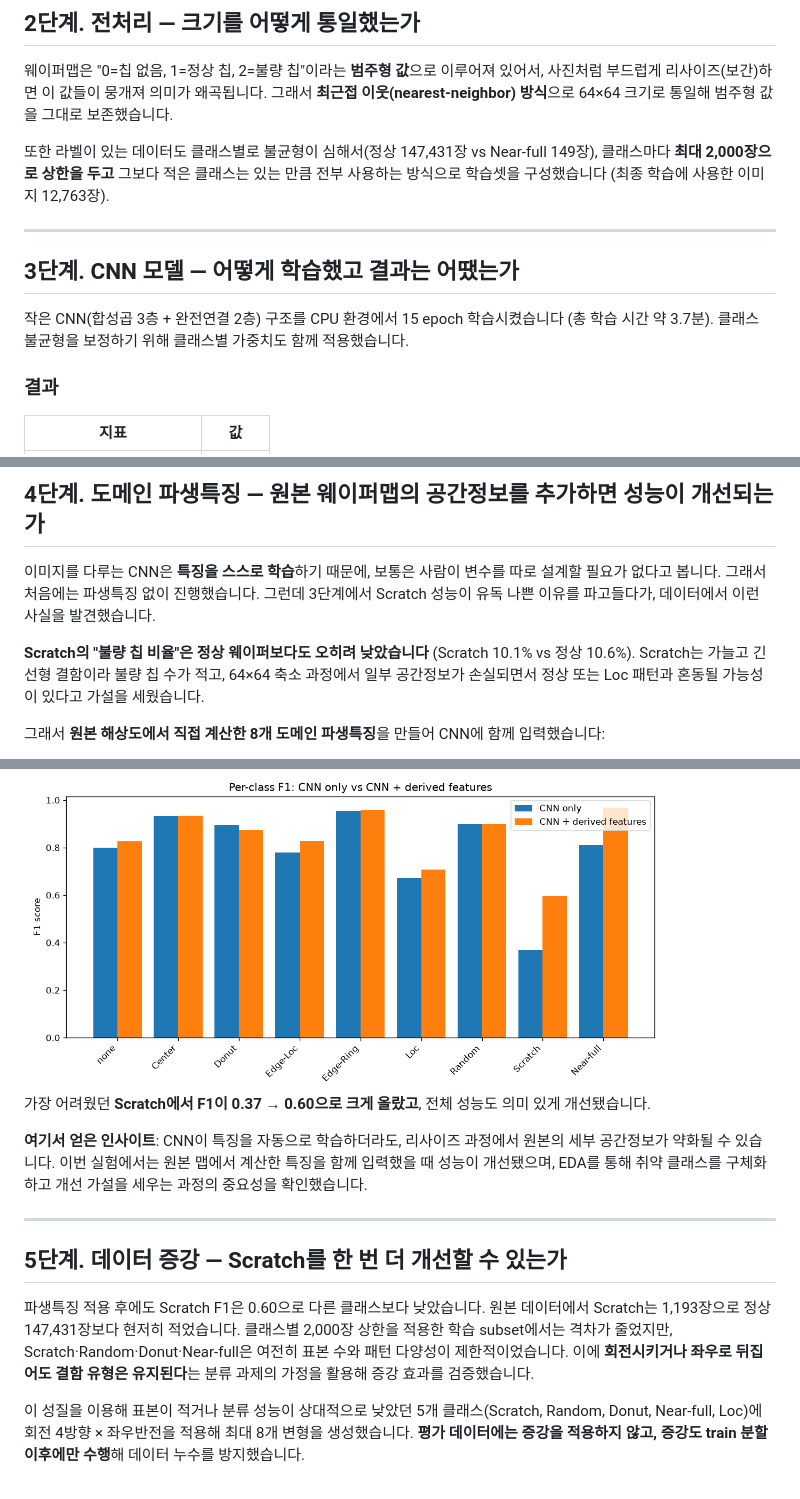
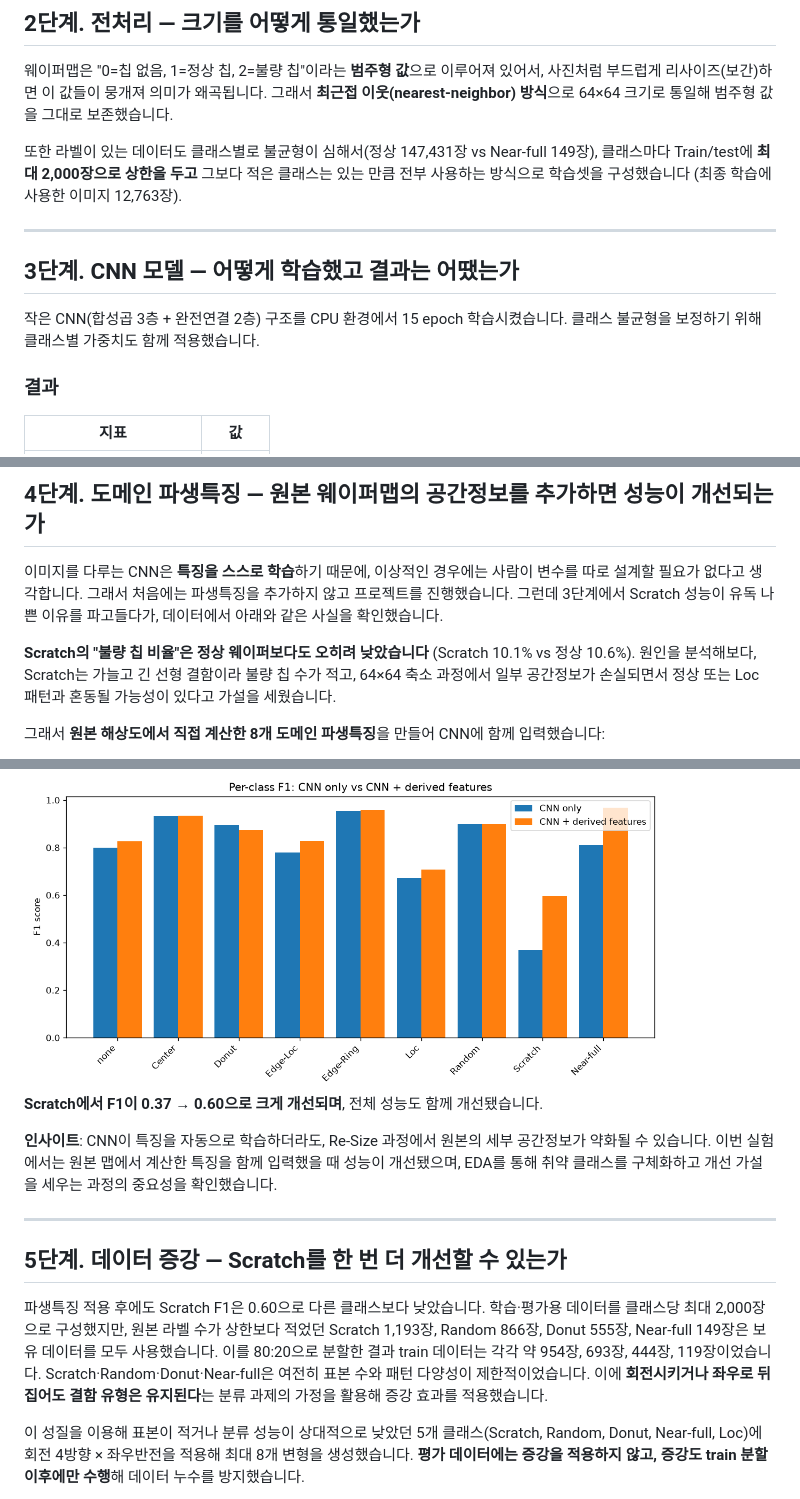
Before and after one commit to ojineeee/WM811K_wafer_defect_classification, a Markdown page: README.md, 3 parts joined by grey strips. Drawn GitHub-style.

Commit message:
Revise README for project objectives and insights
Updated project purpose and findings related to wafer defect classification, including data imbalance and model performance improvements.

```diff
--- a/README.md
+++ b/README.md
@@ -59,13 +59,13 @@
 
 웨이퍼맵은 "0=칩 없음, 1=정상 칩, 2=불량 칩"이라는 **범주형 값**으로 이루어져 있어서, 사진처럼 부드럽게 리사이즈(보간)하면 이 값들이 뭉개져 의미가 왜곡됩니다. 그래서 **최근접 이웃(nearest-neighbor) 방식**으로 64×64 크기로 통일해 범주형 값을 그대로 보존했습니다.
 
-또한 라벨이 있는 데이터도 클래스별로 불균형이 심해서(정상 147,431장 vs Near-full 149장), 클래스마다 **최대 2,000장으로 상한을 두고** 그보다 적은 클래스는 있는 만큼 전부 사용하는 방식으로 학습셋을 구성했습니다 (최종 학습에 사용한 이미지 12,763장).
+또한 라벨이 있는 데이터도 클래스별로 불균형이 심해서(정상 147,431장 vs Near-full 149장), 클래스마다 Train/test에 **최대 2,000장으로 상한을 두고** 그보다 적은 클래스는 있는 만큼 전부 사용하는 방식으로 학습셋을 구성했습니다 (최종 학습에 사용한 이미지 12,763장).
 
 ---
 
 ## 3단계. CNN 모델 — 어떻게 학습했고 결과는 어땠는가
 
-작은 CNN(합성곱 3층 + 완전연결 2층) 구조를 CPU 환경에서 15 epoch 학습시켰습니다 (총 학습 시간 약 3.7분). 클래스 불균형을 보정하기 위해 클래스별 가중치도 함께 적용했습니다.
+작은 CNN(합성곱 3층 + 완전연결 2층) 구조를 CPU 환경에서 15 epoch 학습시켰습니다. 클래스 불균형을 보정하기 위해 클래스별 가중치도 함께 적용했습니다.
 
 ### 결과
 
@@ -85,9 +85,9 @@
 
 ## 4단계. 도메인 파생특징 — 원본 웨이퍼맵의 공간정보를 추가하면 성능이 개선되는가
 
-이미지를 다루는 CNN은 **특징을 스스로 학습**하기 때문에, 보통은 사람이 변수를 따로 설계할 필요가 없다고 봅니다. 그래서 처음에는 파생특징 없이 진행했습니다. 그런데 3단계에서 Scratch 성능이 유독 나쁜 이유를 파고들다가, 데이터에서 이런 사실을 발견했습니다.
+이미지를 다루는 CNN은 **특징을 스스로 학습**하기 때문에, 이상적인 경우에는 사람이 변수를 따로 설계할 필요가 없다고  생각합니다. 그래서 처음에는 파생특징을 추가하지 않고 프로젝트를 진행했습니다. 그런데 3단계에서 Scratch 성능이 유독 나쁜 이유를 파고들다가, 데이터에서 아래와 같은 사실을 확인했습니다.
 
-**Scratch의 "불량 칩 비율"은 정상 웨이퍼보다도 오히려 낮았습니다** (Scratch 10.1% vs 정상 10.6%). Scratch는 가늘고 긴 선형 결함이라 불량 칩 수가 적고, 64×64 축소 과정에서 일부 공간정보가 손실되면서 정상 또는 Loc 패턴과 혼동될 가능성이 있다고 가설을 세웠습니다.
+**Scratch의 "불량 칩 비율"은 정상 웨이퍼보다도 오히려 낮았습니다** (Scratch 10.1% vs 정상 10.6%). 원인을 분석해보다, Scratch는 가늘고 긴 선형 결함이라 불량 칩 수가 적고, 64×64 축소 과정에서 일부 공간정보가 손실되면서 정상 또는 Loc 패턴과 혼동될 가능성이 있다고 가설을 세웠습니다.
 
 그래서 **원본 해상도에서 직접 계산한 8개 도메인 파생특징**을 만들어 CNN에 함께 입력했습니다:
 - 불량 칩 밀도, 중심으로부터의 평균 거리와 편차(Center/Edge 구분용)
@@ -108,15 +108,15 @@
 
 <img src="https://raw.githubusercontent.com/ojineeee/WM811K_wafer_defect_classification/main/results/figures/07_derived_feature_comparison.png" width="640" alt="파생특징 유무에 따른 클래스별 F1 비교">
 
-가장 어려웠던 **Scratch에서 F1이 0.37 → 0.60으로 크게 올랐고**, 전체 성능도 의미 있게 개선됐습니다.
+ **Scratch에서 F1이 0.37 → 0.60으로 크게 개선되며**, 전체 성능도 함께 개선됐습니다.
 
-**여기서 얻은 인사이트**: CNN이 특징을 자동으로 학습하더라도, 리사이즈 과정에서 원본의 세부 공간정보가 약화될 수 있습니다. 이번 실험에서는 원본 맵에서 계산한 특징을 함께 입력했을 때 성능이 개선됐으며, EDA를 통해 취약 클래스를 구체화하고 개선 가설을 세우는 과정의 중요성을 확인했습니다.
+**인사이트**: CNN이 특징을 자동으로 학습하더라도, Re-Size 과정에서 원본의 세부 공간정보가 약화될 수 있습니다. 이번 실험에서는 원본 맵에서 계산한 특징을 함께 입력했을 때 성능이 개선됐으며, EDA를 통해 취약 클래스를 구체화하고 개선 가설을 세우는 과정의 중요성을 확인했습니다.
 
 ---
 
 ## 5단계. 데이터 증강 — Scratch를 한 번 더 개선할 수 있는가
 
-파생특징 적용 후에도 Scratch F1은 0.60으로 다른 클래스보다 낮았습니다. 원본 데이터에서 Scratch는 1,193장으로 정상 147,431장보다 현저히 적었습니다. 클래스별 2,000장 상한을 적용한 학습 subset에서는 격차가 줄었지만, Scratch·Random·Donut·Near-full은 여전히 표본 수와 패턴 다양성이 제한적이었습니다. 이에 **회전시키거나 좌우로 뒤집어도 결함 유형은 유지된다**는 분류 과제의 가정을 활용해 증강 효과를 검증했습니다.
+파생특징 적용 후에도 Scratch F1은 0.60으로 다른 클래스보다 낮았습니다. 학습·평가용 데이터를 클래스당 최대 2,000장으로 구성했지만, 원본 라벨 수가 상한보다 적었던 Scratch 1,193장, Random 866장, Donut 555장, Near-full 149장은 보유 데이터를 모두 사용했습니다. 이를 80:20으로 분할한 결과 train 데이터는 각각 약 954장, 693장, 444장, 119장이었습니다. Scratch·Random·Donut·Near-full은 여전히 표본 수와 패턴 다양성이 제한적이었습니다. 이에 **회전시키거나 좌우로 뒤집어도 결함 유형은 유지된다**는 분류 과제의 가정을 활용해 증강 효과를 적용했습니다.
 
 이 성질을 이용해 표본이 적거나 분류 성능이 상대적으로 낮았던 5개 클래스(Scratch, Random, Donut, Near-full, Loc)에 회전 4방향 × 좌우반전을 적용해 최대 8개 변형을 생성했습니다. **평가 데이터에는 증강을 적용하지 않고, 증강도 train 분할 이후에만 수행**해 데이터 누수를 방지했습니다.
 
```
Also changed, not shown: other parts of README.md (+7 -7 lines).
